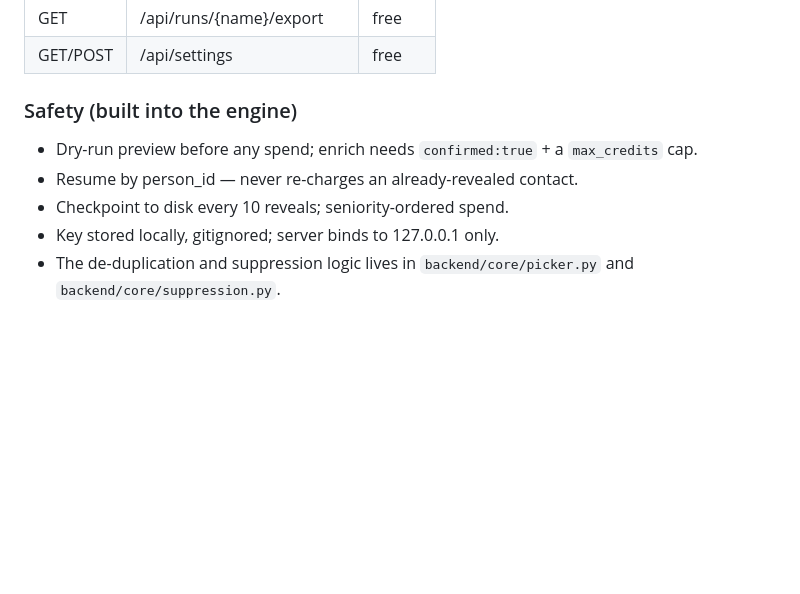
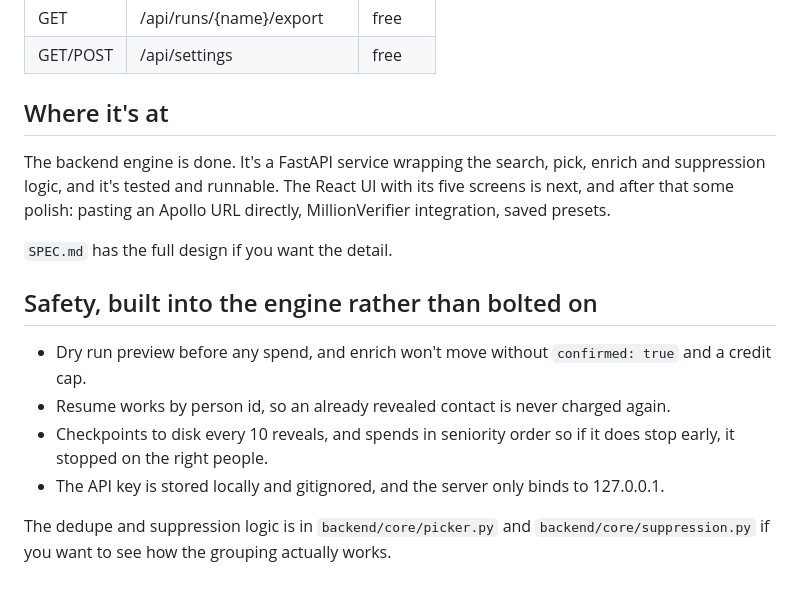
Before and after one commit to ahmad-saud-automation/apollo-lead-tool, a Markdown page: README.md, the part around one of its changes. Rendered like a GitHub page; blank space fills up the shorter version.

```diff
--- a/README.md
+++ b/README.md
@@ -85,10 +58,17 @@ endpoint (this is FastAPI's built-in UI; the React app comes in Phase 2).
 | GET | /api/runs/{name}/export | free |
 | GET/POST | /api/settings | free |
 
-### Safety (built into the engine)
-- Dry-run preview before any spend; enrich needs `confirmed:true` + a `max_credits` cap.
-- Resume by person_id — never re-charges an already-revealed contact.
-- Checkpoint to disk every 10 reveals; seniority-ordered spend.
-- Key stored locally, gitignored; server binds to 127.0.0.1 only.
-- The de-duplication and suppression logic lives in `backend/core/picker.py`
-  and `backend/core/suppression.py`.
+## Where it's at
+
+The backend engine is done. It's a FastAPI service wrapping the search, pick, enrich and suppression logic, and it's tested and runnable. The React UI with its five screens is next, and after that some polish: pasting an Apollo URL directly, MillionVerifier integration, saved presets.
+
+`SPEC.md` has the full design if you want the detail.
+
+## Safety, built into the engine rather than bolted on
+
+- Dry run preview before any spend, and enrich won't move without `confirmed: true` and a credit cap.
+- Resume works by person id, so an already revealed contact is never charged again.
+- Checkpoints to disk every 10 reveals, and spends in seniority order so if it does stop early, it stopped on the right people.
+- The API key is stored locally and gitignored, and the server only binds to 127.0.0.1.
+
+The dedupe and suppression logic is in `backend/core/picker.py` and `backend/core/suppression.py` if you want to see how the grouping actually works.
```
Also changed, not shown: other parts of README.md (+29 -56 lines).
